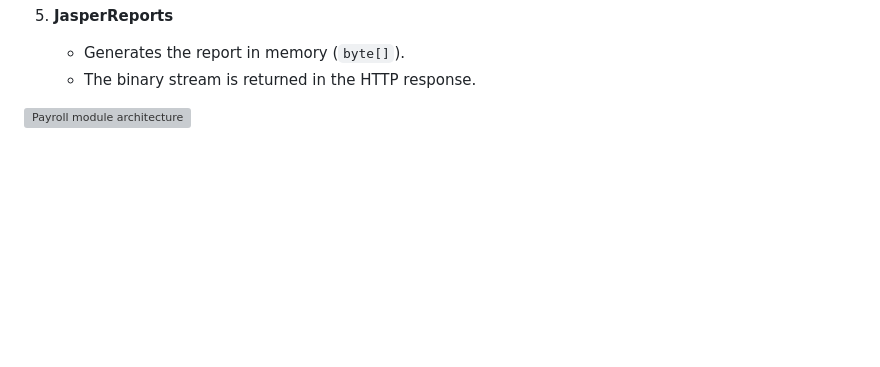
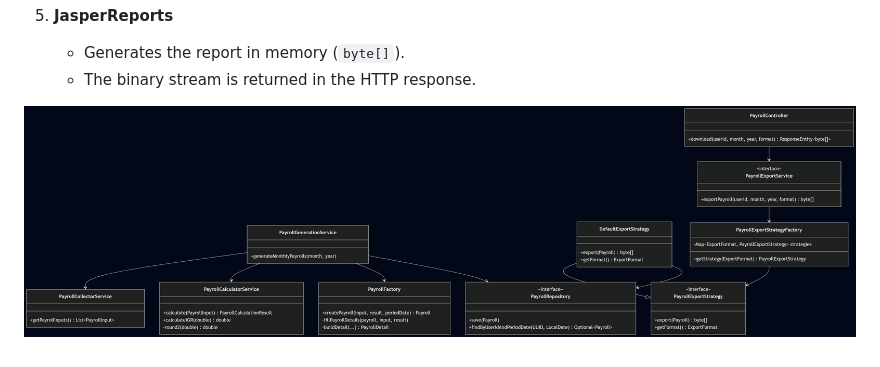
Before and after one commit to woridgesaas/ms-internal-users-management, a Markdown page: README.md, the part around the change. Rendered like a GitHub page; pictures changed too: docs/uploads/mermaid-diagram.png (added); blank space fills up the shorter version; grey boxes are pictures that could not be loaded.

Commit message:
add docs images

```diff
--- a/README.md
+++ b/README.md
@@ -313,4 +313,4 @@ A `PayrollCalculationResult` object containing all detailed amounts (base, gross
    - Generates the report in memory (`byte[]`).
    - The binary stream is returned in the HTTP response.
 
-![Payroll module architecture](mermaid-diagram.png)
+![Payroll module architecture](docs/uploads/mermaid-diagram.png)
```
